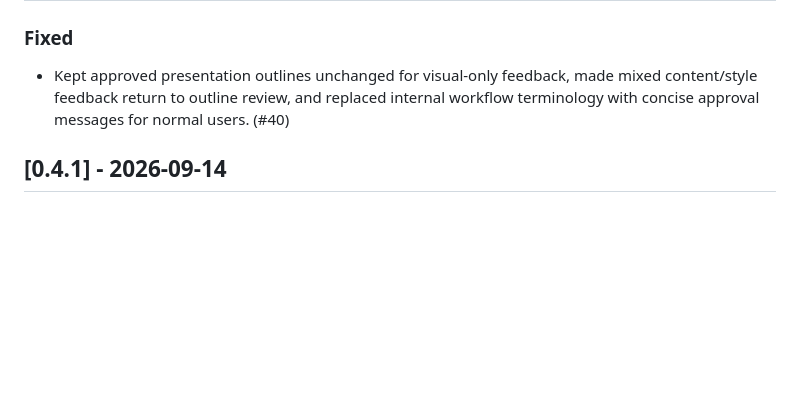
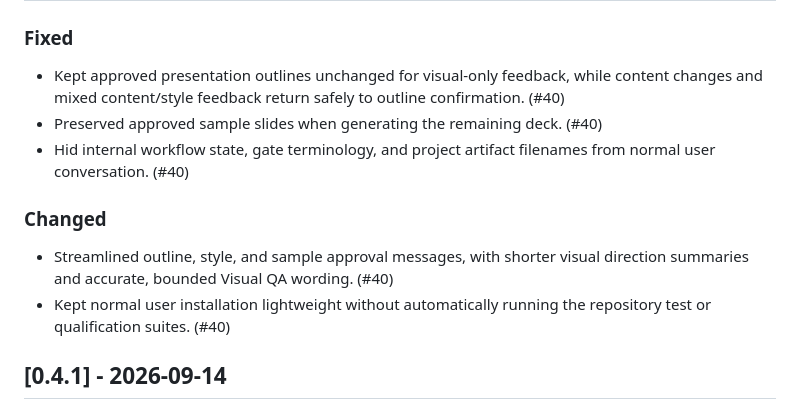
Before and after one commit to sujunmin/agy-ppt, a Markdown page: CHANGELOG.md, the part around one of its changes. GitHub-like rendering; blank space fills up the shorter version.

Commit message:
docs: prepare v0.4.2 release

```diff
--- a/CHANGELOG.md
+++ b/CHANGELOG.md
@@ -7,8 +9,18 @@ All notable changes to `agy-ppt` will be documented in this file.
 ### Fixed
 
-- Kept approved presentation outlines unchanged for visual-only feedback, made
-  mixed content/style feedback return to outline review, and replaced internal
-  workflow terminology with concise approval messages for normal users. (#40)
+- Kept approved presentation outlines unchanged for visual-only feedback, while
+  content changes and mixed content/style feedback return safely to outline
+  confirmation. (#40)
+- Preserved approved sample slides when generating the remaining deck. (#40)
+- Hid internal workflow state, gate terminology, and project artifact filenames
+  from normal user conversation. (#40)
+
+### Changed
+
+- Streamlined outline, style, and sample approval messages, with shorter visual
+  direction summaries and accurate, bounded Visual QA wording. (#40)
+- Kept normal user installation lightweight without automatically running the
+  repository test or qualification suites. (#40)
 
 ## [0.4.1] - 2026-09-14
 
```
Also changed, not shown: other parts of CHANGELOG.md (+2 -0 lines).
